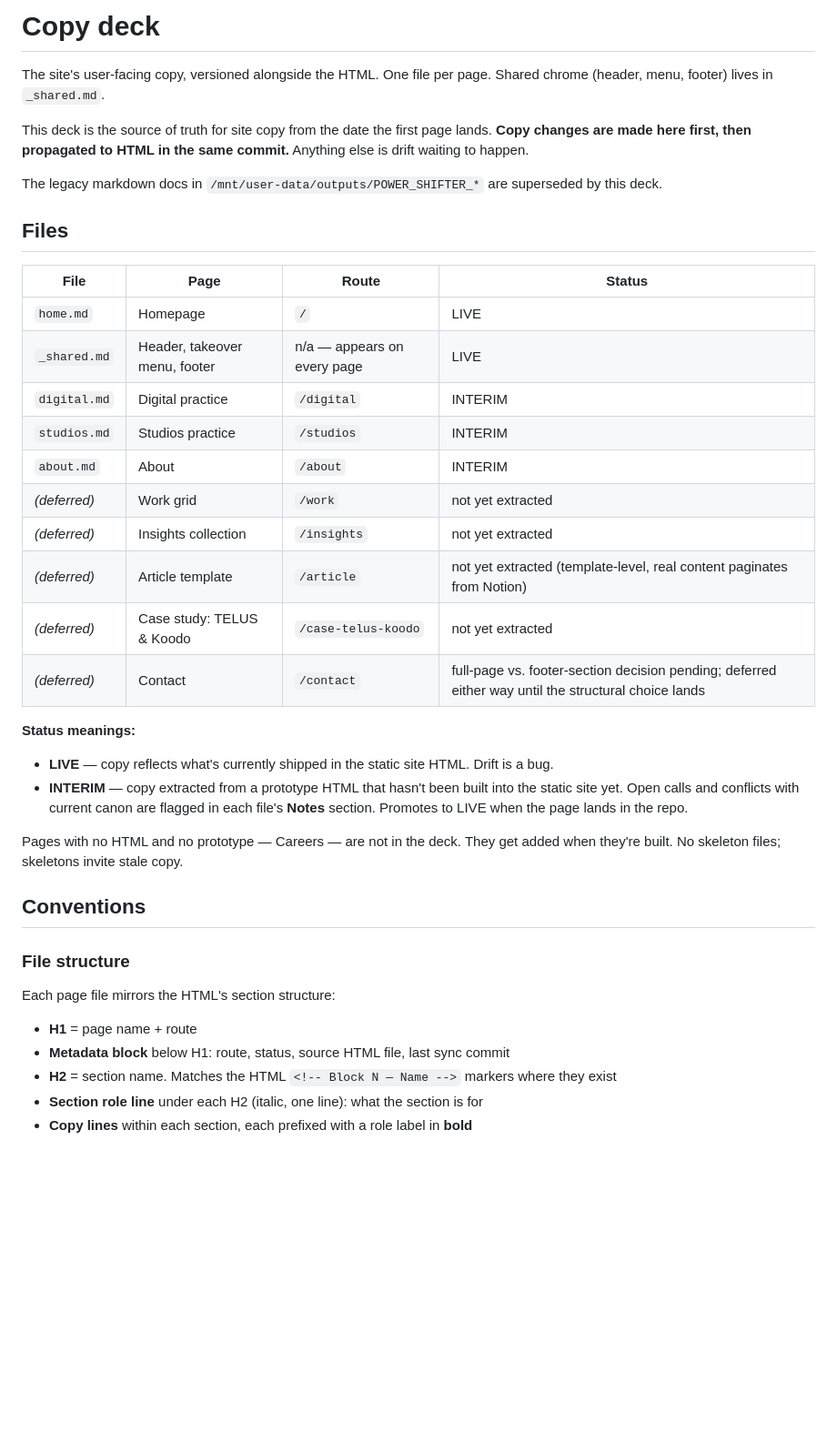
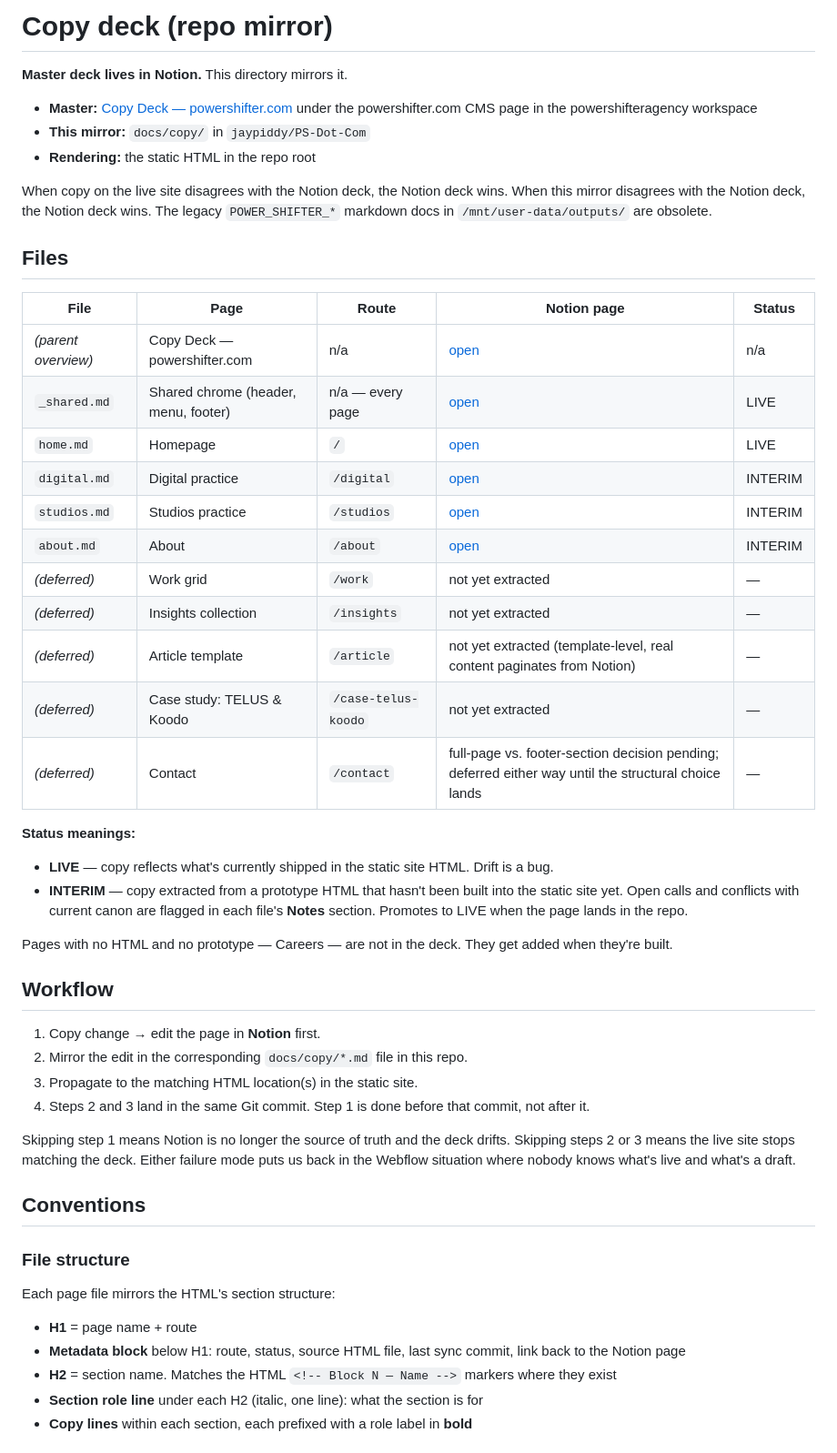
Before and after one commit to jaypiddy/PS-Dot-Com, a Markdown page: docs/copy/README.md, the part around one of its changes. Shown at 91% size. GitHub-like rendering; blank space fills up the shorter version.

Commit message:
Copy deck: promote Notion to master; this repo's deck is now a mirror
JP staked the master copy deck inside the Notion powershifter.com CMS
page as 'Copy Deck — powershifter.com' (388b37ad-cd5b-81e9-946a-
f8f38d89d5ad). The whole thing — overview + Shared chrome + Homepage +
Digital practice + Studios practice + About — was mirrored to Notion
in this turn. Notion is now the source of truth.

This commit updates the repo deck README to reflect the new ordering:

  - The repo's docs/copy/ is now described as a mirror of the Notion
    deck. When they disagree, Notion wins.
  - The file index gains a Notion column with direct links to each
    page in the master deck.
  - The workflow rule reorders to: Notion edit first, then mirror in
    repo, then propagate to HTML. Steps 2 and 3 land in the same git
    commit; step 1 happens before that commit.
  - The 'edit here first' language is removed from this file's framing
    — that role is now Notion's.

No content fields in the per-page .md files changed in this commit;
only the deck-level README. Per-file metadata blocks will gain
Notion-link backreferences in a follow-up pass if the convention
proves useful.

```diff
--- a/docs/copy/README.md
+++ b/docs/copy/README.md
@@ -1,32 +1,44 @@
-# Copy deck
+# Copy deck (repo mirror)
 
-The site's user-facing copy, versioned alongside the HTML. One file per page. Shared chrome (header, menu, footer) lives in `_shared.md`.
+**Master deck lives in Notion.** This directory mirrors it.
 
-This deck is the source of truth for site copy from the date the first page lands. **Copy changes are made here first, then propagated to HTML in the same commit.** Anything else is drift waiting to happen.
+- **Master:** [Copy Deck — powershifter.com](https://app.notion.com/p/388b37adcd5b81e9946af8f38d89d5ad) under the powershifter.com CMS page in the powershifteragency workspace
+- **This mirror:** `docs/copy/` in `jaypiddy/PS-Dot-Com`
+- **Rendering:** the static HTML in the repo root
 
-The legacy markdown docs in `/mnt/user-data/outputs/POWER_SHIFTER_*` are superseded by this deck.
+When copy on the live site disagrees with the Notion deck, the Notion deck wins. When this mirror disagrees with the Notion deck, the Notion deck wins. The legacy `POWER_SHIFTER_*` markdown docs in `/mnt/user-data/outputs/` are obsolete.
 
 ## Files
 
-| File | Page | Route | Status |
-|---|---|---|---|
-| `home.md` | Homepage | `/` | LIVE |
-| `_shared.md` | Header, takeover menu, footer | n/a — appears on every page | LIVE |
-| `digital.md` | Digital practice | `/digital` | INTERIM |
-| `studios.md` | Studios practice | `/studios` | INTERIM |
-| `about.md` | About | `/about` | INTERIM |
-| _(deferred)_ | Work grid | `/work` | not yet extracted |
-| _(deferred)_ | Insights collection | `/insights` | not yet extracted |
-| _(deferred)_ | Article template | `/article` | not yet extracted (template-level, real content paginates from Notion) |
-| _(deferred)_ | Case study: TELUS & Koodo | `/case-telus-koodo` | not yet extracted |
-| _(deferred)_ | Contact | `/contact` | full-page vs. footer-section decision pending; deferred either way until the structural choice lands |
+| File | Page | Route | Notion page | Status |
+|---|---|---|---|---|
+| _(parent overview)_ | Copy Deck — powershifter.com | n/a | [open](https://app.notion.com/p/388b37adcd5b81e9946af8f38d89d5ad) | n/a |
+| `_shared.md` | Shared chrome (header, menu, footer) | n/a — every page | [open](https://app.notion.com/p/388b37adcd5b818398b5fdf56f64d450) | LIVE |
+| `home.md` | Homepage | `/` | [open](https://app.notion.com/p/388b37adcd5b81c29b6fcdfc35260f02) | LIVE |
+| `digital.md` | Digital practice | `/digital` | [open](https://app.notion.com/p/388b37adcd5b810d8869e75c2367594f) | INTERIM |
+| `studios.md` | Studios practice | `/studios` | [open](https://app.notion.com/p/388b37adcd5b81ba9beafe136dfc6c58) | INTERIM |
+| `about.md` | About | `/about` | [open](https://app.notion.com/p/388b37adcd5b8188867ef30cf05e7f2b) | INTERIM |
+| _(deferred)_ | Work grid | `/work` | not yet extracted | — |
+| _(deferred)_ | Insights collection | `/insights` | not yet extracted | — |
+| _(deferred)_ | Article template | `/article` | not yet extracted (template-level, real content paginates from Notion) | — |
+| _(deferred)_ | Case study: TELUS & Koodo | `/case-telus-koodo` | not yet extracted | — |
+| _(deferred)_ | Contact | `/contact` | full-page vs. footer-section decision pending; deferred either way until the structural choice lands | — |
 
 **Status meanings:**
 
 - **LIVE** — copy reflects what's currently shipped in the static site HTML. Drift is a bug.
 - **INTERIM** — copy extracted from a prototype HTML that hasn't been built into the static site yet. Open calls and conflicts with current canon are flagged in each file's **Notes** section. Promotes to LIVE when the page lands in the repo.
 
-Pages with no HTML and no prototype — Careers — are not in the deck. They get added when they're built. No skeleton files; skeletons invite stale copy.
+Pages with no HTML and no prototype — Careers — are not in the deck. They get added when they're built.
+
+## Workflow
+
+1. Copy change → edit the page in **Notion** first.
+2. Mirror the edit in the corresponding `docs/copy/*.md` file in this repo.
+3. Propagate to the matching HTML location(s) in the static site.
+4. Steps 2 and 3 land in the same Git commit. Step 1 is done before that commit, not after it.
+
+Skipping step 1 means Notion is no longer the source of truth and the deck drifts. Skipping steps 2 or 3 means the live site stops matching the deck. Either failure mode puts us back in the Webflow situation where nobody knows what's live and what's a draft.
 
 ## Conventions
 
@@ -35,7 +47,7 @@ Pages with no HTML and no prototype — Careers — are not in the deck. They ge
 Each page file mirrors the HTML's section structure:
 
 - **H1** = page name + route
-- **Metadata block** below H1: route, status, source HTML file, last sync commit
+- **Metadata block** below H1: route, status, source HTML file, last sync commit, link back to the Notion page
 - **H2** = section name. Matches the HTML `<!-- Block N — Name -->` markers where they exist
 - **Section role line** under each H2 (italic, one line): what the section is for
 - **Copy lines** within each section, each prefixed with a role label in **bold**
```
Also changed, not shown: other parts of docs/copy/README.md (+1 -9 lines).
